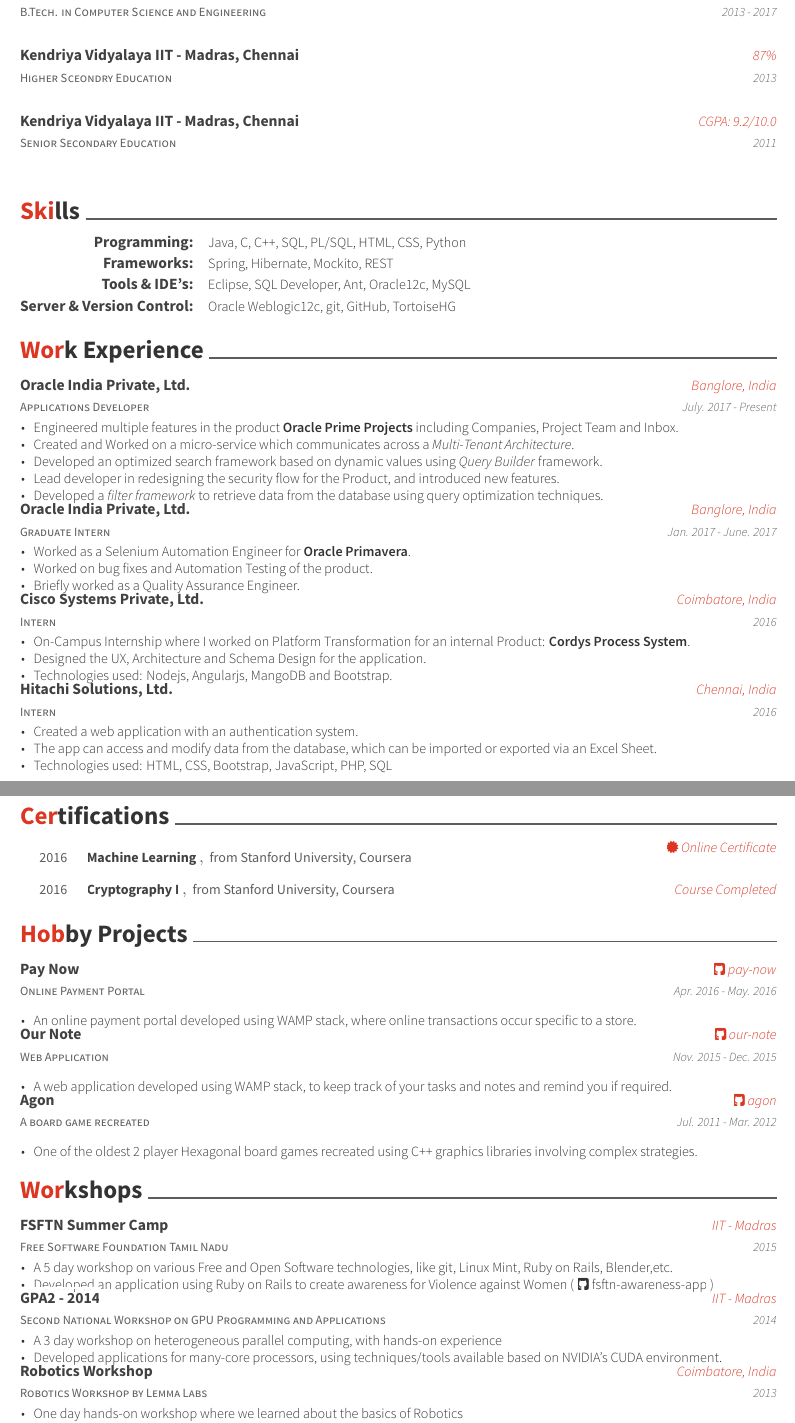
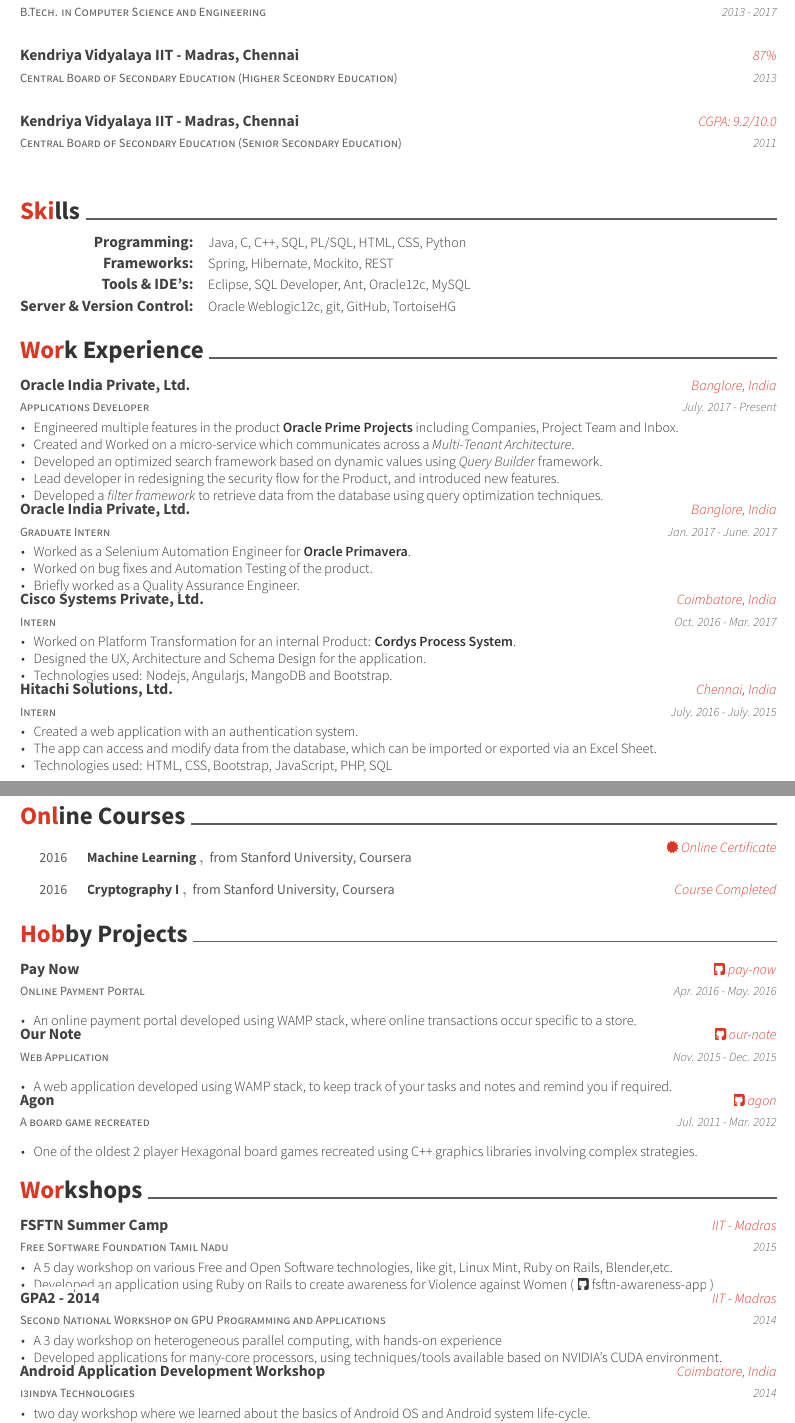
Before and after one commit to mukeshmk/my-resume, a LaTeX CV (resume.tex, which reads resume/education.tex, resume/experience.tex, resume/onlinecourses.tex): two parts of pages 1 and 2 of 2, joined at a grey line, cut so that both start at the same text. Compiled offline with XeLaTeX.

Commit message:
feat(master): made changes to overall resume write up

```diff
--- a/resume/education.tex
+++ b/resume/education.tex
@@ -7,13 +7,13 @@
     {2013 - 2017}
     {\empty}
   \cventry
-    {Higher Sceondry Education}
+    {Central Board of Secondary Education (Higher Sceondry Education)}
     {Kendriya Vidyalaya IIT - Madras, Chennai}
     {87\%}
     {2013}
     {\empty}
   \cventry
-    {Senior Secondary Education}
+    {Central Board of Secondary Education (Senior Secondary Education)}
     {Kendriya Vidyalaya IIT - Madras, Chennai}
     {CGPA: 9.2/10.0}
     {2011}
--- a/resume/experience.tex
+++ b/resume/experience.tex
@@ -30,10 +30,10 @@
     {Intern}
     {Cisco Systems Private, Ltd.}
     {Coimbatore, India}
-    {2016}
+    {Oct. 2016 - Mar. 2017}
     {
       \begin{cvitems}
-        \item {On-Campus Internship where I worked on Platform Transformation for an internal Product: \textbf{Cordys Process System}.}
+        \item {Worked on Platform Transformation for an internal Product: \textbf{Cordys Process System}.}
         \item {Designed the UX, Architecture and Schema Design for the application.}
         \item {Technologies used: Nodejs, Angularjs, MangoDB and Bootstrap.}
       \end{cvitems}
@@ -42,7 +42,7 @@
     {Intern}
     {Hitachi Solutions, Ltd.}
     {Chennai, India}
-    {2016}
+    {July. 2016 - July. 2015}
     {
       \begin{cvitems}
         \item {Created a web application with an authentication system.}
--- a/resume/certifications.tex
+++ b/resume/onlinecourses.tex
@@ -1,4 +1,4 @@
-\cvsection{Certifications}
+\cvsection{Online Courses}
 \begin{cvhonors}
   \cvhonor
     {
--- a/resume/workshops.tex
+++ b/resume/workshops.tex
@@ -35,14 +35,14 @@
       \end{cvitems}
     }
   \cventry
-    {Robotics Workshop by Lemma Labs}
-    {Robotics Workshop}
+    {i3indya Technologies}
+    {Android Application Development Workshop}
     {Coimbatore, India}
-    {2013}
+    {2014}
     {
       \begin{cvitems}
-        \item {One day hands-on workshop where we learned about the basics of Robotics}
-        \item{Worked with Line follower robot and Obstacle avoidance robot.}
+        \item {two day workshop where we learned about the basics of Android OS and Android system life-cycle.}
+        \item {Developed various android applications using complex layouts.}
       \end{cvitems}
     }
 \end{cventries}
```
Also changed, not shown: resume.tex (+1 -1 lines).
